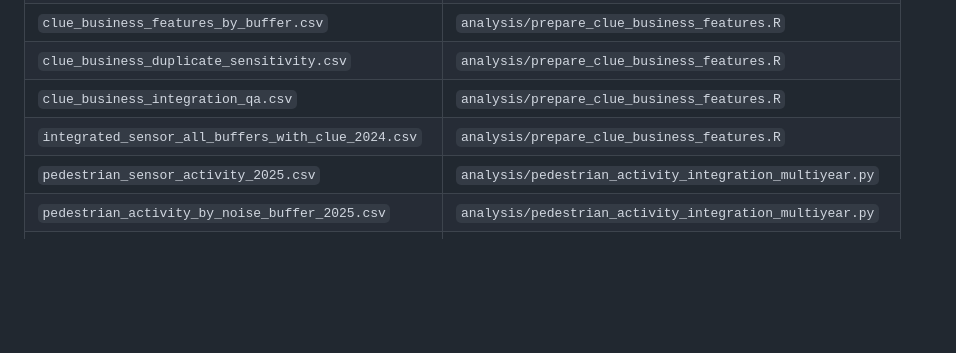
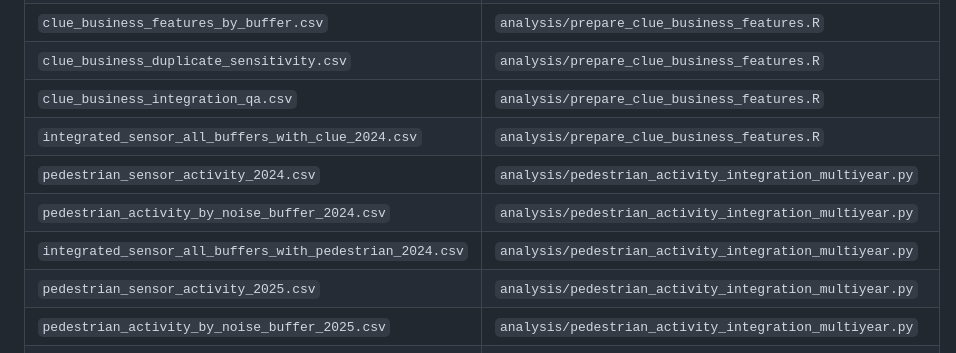
Before and after one commit to XINLEI-LUO/ETC5543_noise_complaints, a Markdown page: data/README.md, the part around the change. GitHub-like rendering; blank space fills up the shorter version.

Commit message:
Add a description of the files generated by the official multi-year scripts

```diff
--- a/data/README.md
+++ b/data/README.md
@@ -119,6 +119,9 @@ These files are script outputs and should be regenerated rather than manually ed
 | `clue_business_duplicate_sensitivity.csv` | `analysis/prepare_clue_business_features.R` |
 | `clue_business_integration_qa.csv` | `analysis/prepare_clue_business_features.R` |
 | `integrated_sensor_all_buffers_with_clue_2024.csv` | `analysis/prepare_clue_business_features.R` |
+| `pedestrian_sensor_activity_2024.csv` | `analysis/pedestrian_activity_integration_multiyear.py` |
+| `pedestrian_activity_by_noise_buffer_2024.csv` | `analysis/pedestrian_activity_integration_multiyear.py` |
+| `integrated_sensor_all_buffers_with_pedestrian_2024.csv` | `analysis/pedestrian_activity_integration_multiyear.py` |
 | `pedestrian_sensor_activity_2025.csv` | `analysis/pedestrian_activity_integration_multiyear.py` |
 | `pedestrian_activity_by_noise_buffer_2025.csv` | `analysis/pedestrian_activity_integration_multiyear.py` |
 | `noise_pedestrian_time_aligned_2025.csv` | `analysis/pedestrian_activity_integration_multiyear.py` |
```
